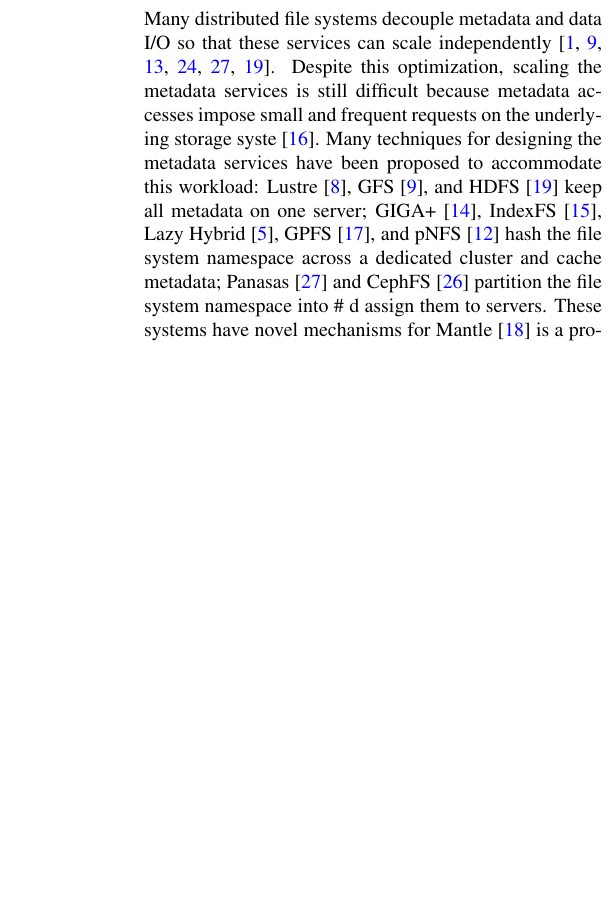
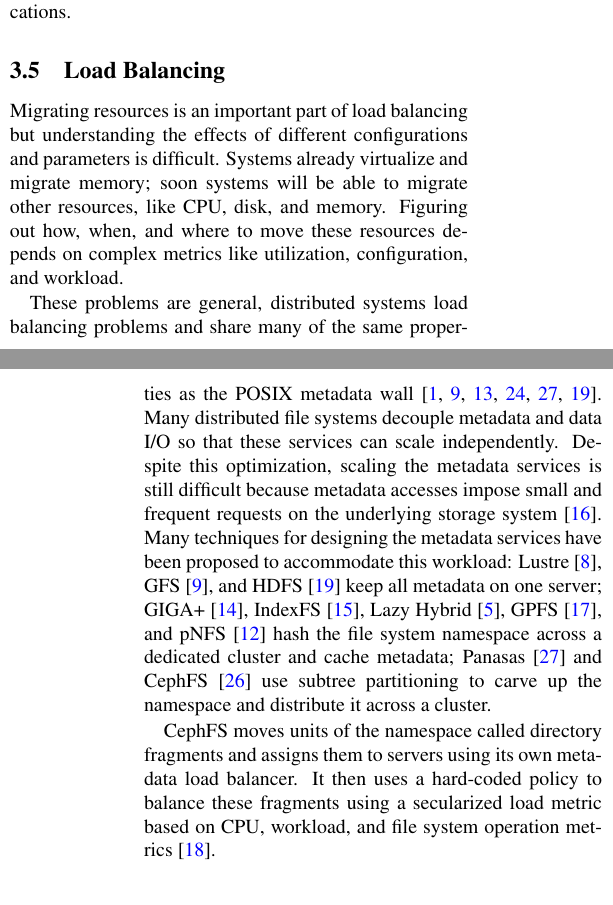
Before and after one commit to michaelsevilla/malacology-popper, a LaTeX paper (paper/paper.tex): part of one column of page 7 of 11 before the commit and two parts of the columns of pages 5 and 6 of 11 after it, the two joined at a grey line, cut at the place of the change, the shorter picture padded with empty space. Compiled offline with pdfLaTeX.

Commit message:
paper: add load balancing problem to section 3
Signed-off-by: Michael Sevilla <mikesevilla3@gmail.com>

```diff
--- a/paper/paper.tex
+++ b/paper/paper.tex
@@ -487,6 +487,24 @@
 designed for a fixed file abstraction, indexing, locking, and caching are all
 common services that are useful to large sets of applications.
 
+\subsection{Load Balancing}
+
+% Straw man example
+Migrating resources is an important part of load balancing but understanding the effects of different configurations and parameters is difficult. Systems already virtualize and migrate memory; soon systems will be able to migrate other resources, like CPU, disk, and memory. Figuring out how, when, and where to move these resources depends on complex metrics like utilization, configuration, and workload.
+
+These problems are general, distributed systems load balancing problems and share many of the same properties as the POSIX metadata wall~\cite{alam:pdsw2011-metadata-scaling,ghemawat:sosp2003-gfs,hildebrand:msst2005-pnfs,weil_ceph_2006,welch:fast2008-panasas,shvachko:login2012-hdfs-scalability}. Many distributed file systems decouple metadata and data I/O so that
+these services can scale independently. Despite
+this optimization, scaling the metadata services is still difficult
+because metadata accesses impose small and frequent requests on the
+underlying storage system~\cite{roselli:atec2000-FS-workloads}. Many
+techniques for designing the metadata services have been proposed to
+accommodate this workload: Lustre~\cite{konstantinos:pdsw2014-lustre-metadata}, GFS~\cite{ghemawat:sosp2003-gfs}, and HDFS~\cite{shvachko:login2012-hdfs-scalability} keep all metadata on one
+server; GIGA+~\cite{patil:fast2011-giga}, IndexFS~\cite{ren:sc2014-indexfs}, Lazy Hybrid~\cite{brandt:msst2003-lh}, GPFS~\cite{schmuck:fast2002-gpfs},
+and pNFS~\cite{hildebrand:supercomputing2006-pNFS} hash the file
+system namespace across a dedicated cluster and cache metadata; Panasas~\cite{welch:fast2008-panasas} and CephFS~\cite{weil:sc2004-dyn-metadata} use subtree partitioning to carve up the namespace and distribute it across a cluster.
+
+CephFS moves units of the namespace called directory fragments and assigns them to servers using  its own metadata load balancer. It then uses a hard-coded policy to balance these fragments using a secularized load metric based on CPU, workload, and file system operation metrics~\cite{sevilla:sc15-mantle}.
+
 \section{Malacology Implementation}
 \label{implementation}
 
@@ -838,15 +856,3 @@
 
 \subsection{Mantle: A Programmable Metadata Load Balancer}
 
-Many distributed file systems decouple metadata and data I/O so that
-these services can scale independently~\cite{alam:pdsw2011-metadata-scaling,ghemawat:sosp2003-gfs,hildebrand:msst2005-pnfs,weil_ceph_2006,welch:fast2008-panasas,shvachko:login2012-hdfs-scalability}. Despite
-this optimization, scaling the metadata services is still difficult
-because metadata accesses impose small and frequent requests on the
-underlying storage syste~\cite{roselli:atec2000-FS-workloads}. Many
-techniques for designing the metadata services have been proposed to
-accommodate this workload: Lustre~\cite{konstantinos:pdsw2014-lustre-metadata}, GFS~\cite{ghemawat:sosp2003-gfs}, and HDFS~\cite{shvachko:login2012-hdfs-scalability} keep all metadata on one
-server; GIGA+~\cite{patil:fast2011-giga}, IndexFS~\cite{ren:sc2014-indexfs}, Lazy Hybrid~\cite{brandt:msst2003-lh}, GPFS~\cite{schmuck:fast2002-gpfs},
-and pNFS~\cite{hildebrand:supercomputing2006-pNFS} hash the file
-system namespace across a dedicated cluster and cache metadata; Panasas~\cite{welch:fast2008-panasas} and CephFS~\cite{weil:sc2004-dyn-metadata} partition the file system namespace
-into \# d assign them to servers. These systems have novel mechanisms
-for Mantle~\cite{sevilla:sc15-mantle} is a programmable metadata
```
Also changed, not shown: paper/paper.tex (10 more changed lines).
